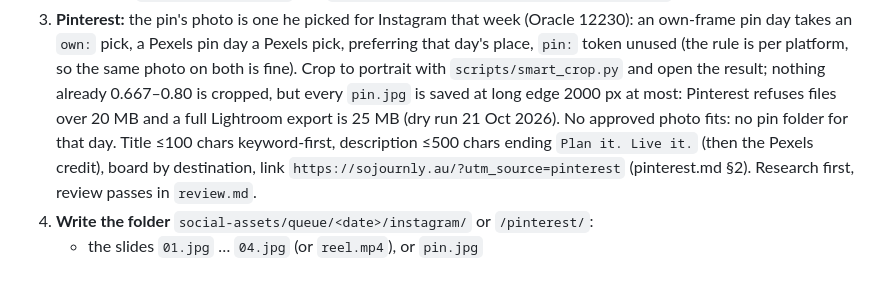
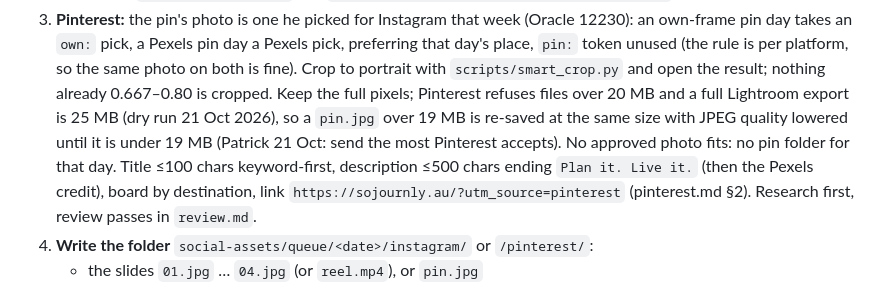
Before and after one commit to Smash420-cmd/claude-relay, a Markdown page: tasks/social-weekly-batch.md, the part around the change. Rendered like a GitHub page.

Commit message:
tasks: pins keep full pixels, re-save under 19 MB only when over (Patrick 21 Oct)
Co-Authored-By: Claude Fable 5.1 <noreply@anthropic.com>

```diff
--- a/tasks/social-weekly-batch.md
+++ b/tasks/social-weekly-batch.md
@@ -29,8 +29,9 @@ the playbooks exactly as a daily run would. Nothing is posted here. The daily po
 3. **Pinterest:** the pin's photo is one he picked for Instagram that week (Oracle 12230): an own-frame pin day takes an
    `own:` pick, a Pexels pin day a Pexels pick, preferring that day's place, `pin:` token unused (the rule is per platform,
    so the same photo on both is fine). Crop to portrait with `scripts/smart_crop.py` and open the result; nothing already
-   0.667–0.80 is cropped, but every `pin.jpg` is saved at long edge 2000 px at most: Pinterest refuses files over 20 MB
-   and a full Lightroom export is 25 MB (dry run 21 Oct 2026). No approved photo fits: no pin folder for that day. Title ≤100 chars keyword-first, description ≤500 chars ending
+   0.667–0.80 is cropped. Keep the full pixels; Pinterest refuses files over 20 MB and a full Lightroom export is 25 MB
+   (dry run 21 Oct 2026), so a `pin.jpg` over 19 MB is re-saved at the same size with JPEG quality lowered until it is
+   under 19 MB (Patrick 21 Oct: send the most Pinterest accepts). No approved photo fits: no pin folder for that day. Title ≤100 chars keyword-first, description ≤500 chars ending
    `Plan it. Live it.` (then the Pexels credit), board by destination, link `https://sojournly.au/?utm_source=pinterest`
    (pinterest.md §2). Research first, review passes in `review.md`.
 4. **Write the folder** `social-assets/queue/<date>/instagram/` or `/pinterest/`:
```
